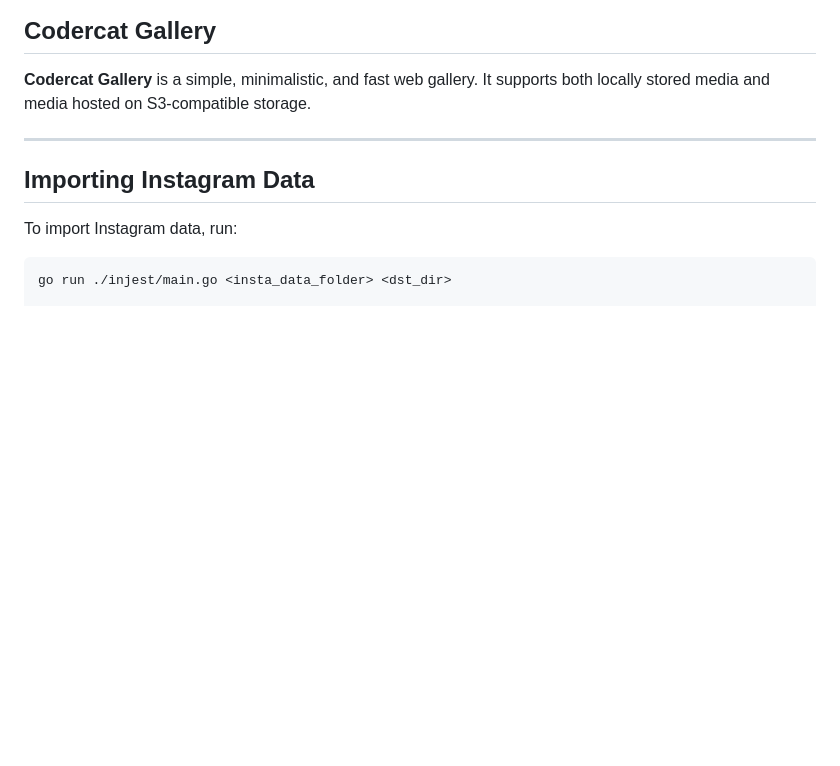
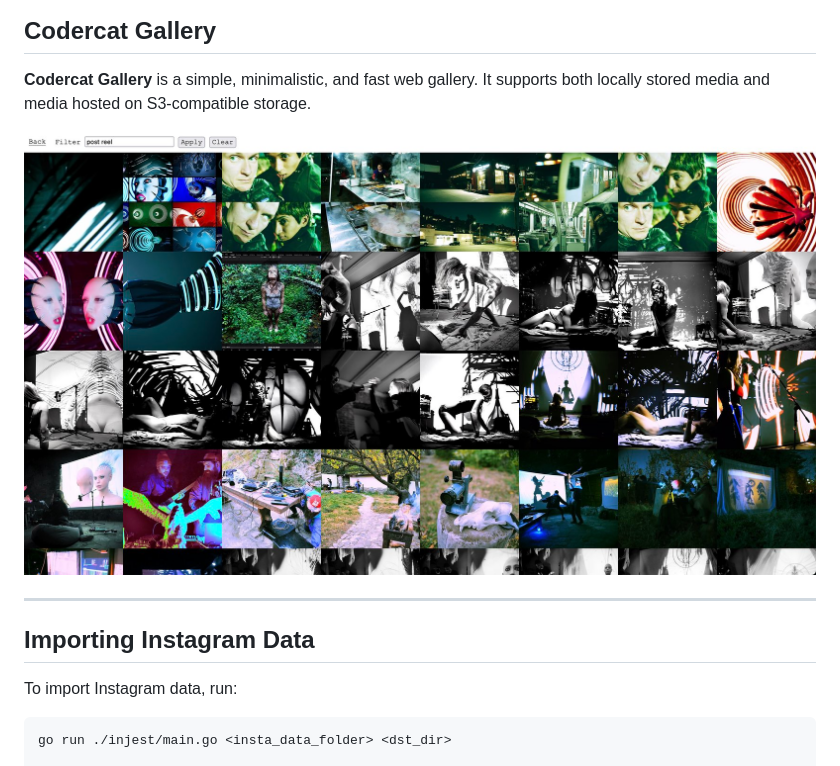
Before and after one commit to Kif11/cc-gallery, a Markdown page: README.md, the part around the change. GitHub-like rendering; pictures changed too: gallery_preview_01.jpg (added); blank space fills up the shorter version.

Commit message:
Added preview image to README

```diff
--- a/README.md
+++ b/README.md
@@ -1,6 +1,8 @@
 ## Codercat Gallery
 
 **Codercat Gallery** is a simple, minimalistic, and fast web gallery. It supports both locally stored media and media hosted on S3-compatible storage.
+
+![Gallary View](gallery_preview_01.jpg)
 
 ---
 
```
